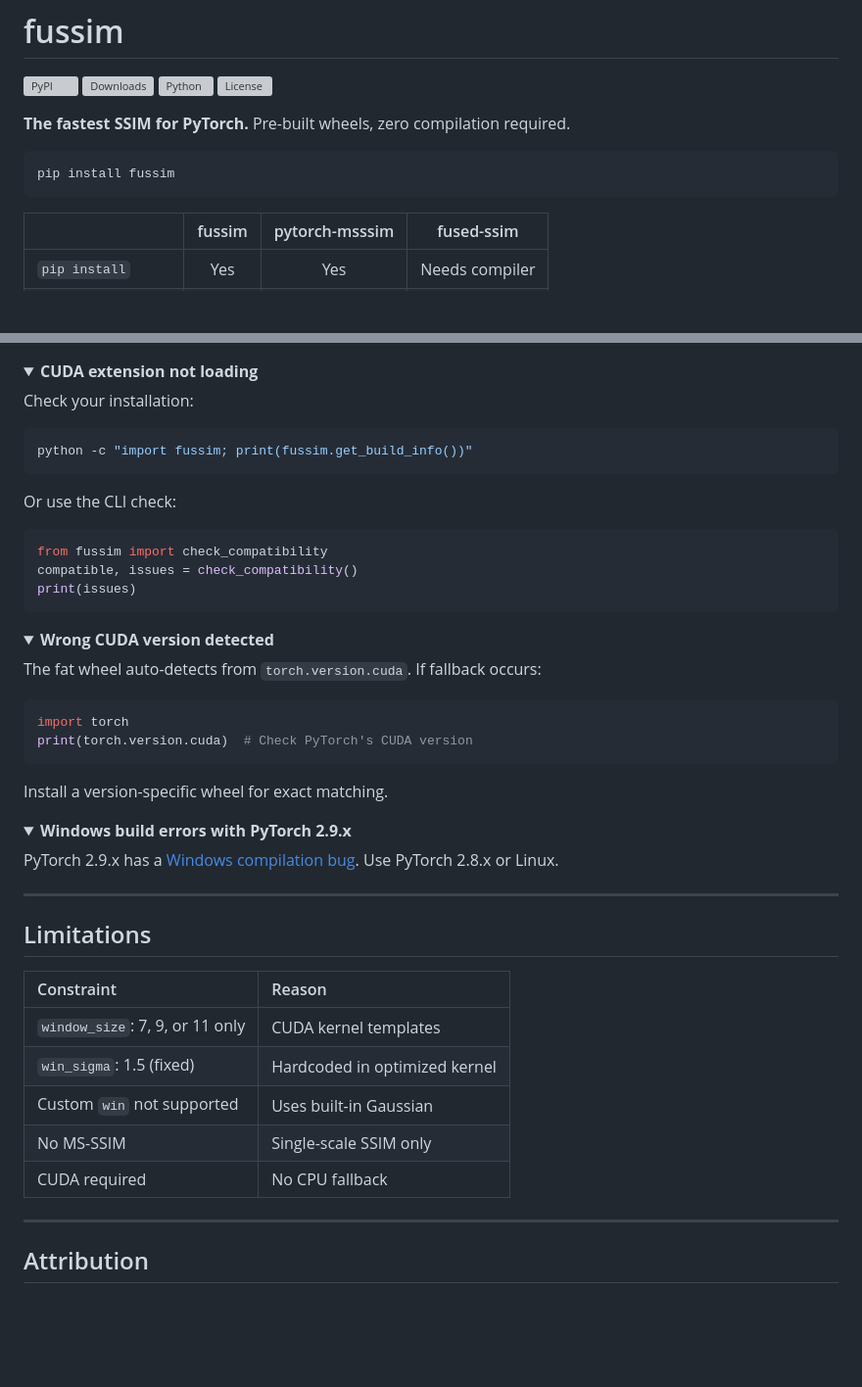
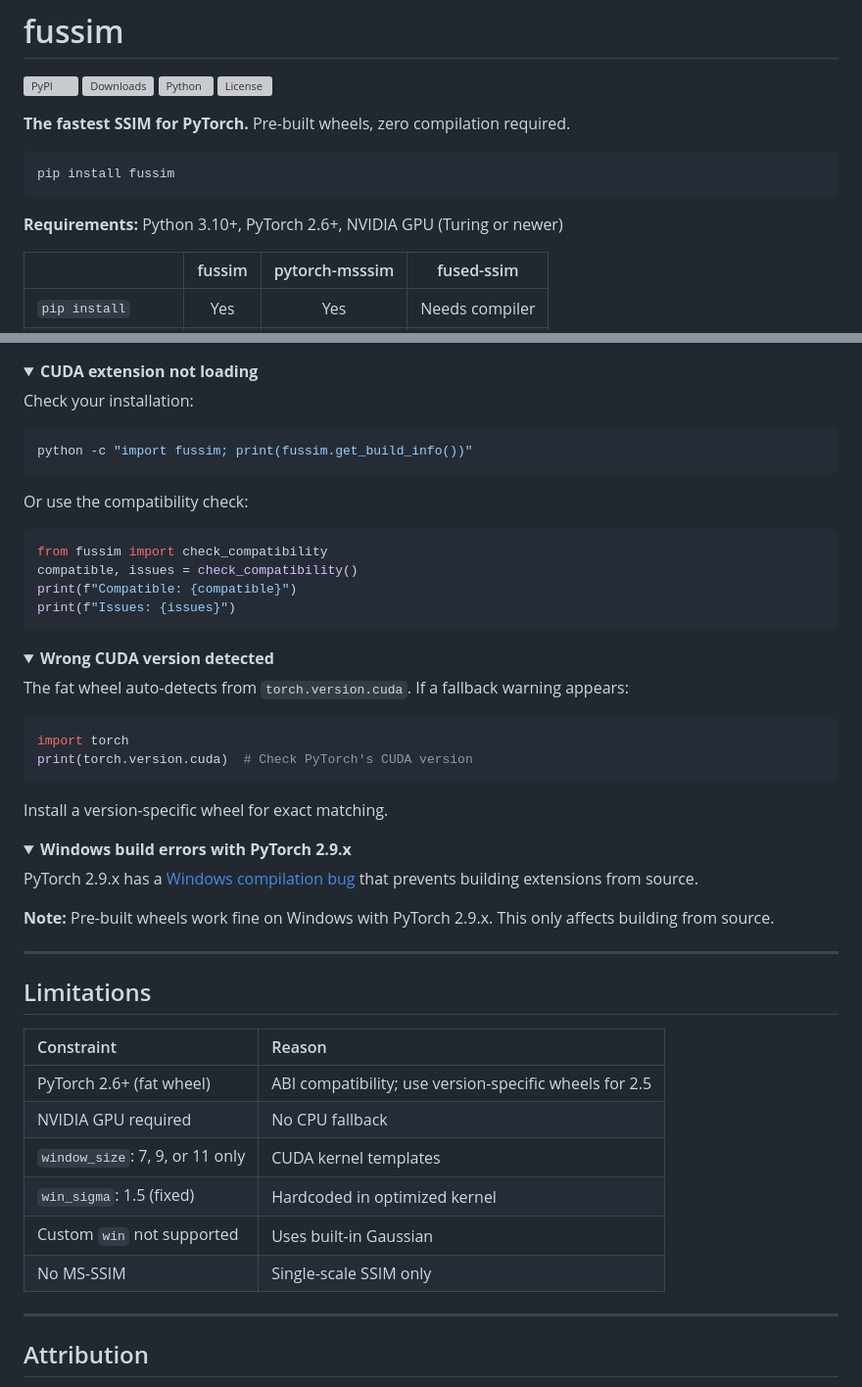
Before and after one commit to OpsiClear/fussim, a Markdown page: README.md, 2 parts joined by grey strips. Shown at 98% size. Rendered like a GitHub page; folded sections open; blank space fills up the shorter version; grey boxes are pictures that could not be loaded.

````diff
--- a/README.md
+++ b/README.md
@@ -10,6 +10,8 @@
 ```bash
 pip install fussim
 ```
+
+**Requirements:** Python 3.10+, PyTorch 2.6+, NVIDIA GPU (Turing or newer)
 
 |  | fussim | pytorch-msssim | fused-ssim |
 |:-|:------:|:--------------:|:----------:|
@@ -241,12 +298,13 @@ Check your installation:
 python -c "import fussim; print(fussim.get_build_info())"
 ```
 
-Or use the CLI check:
+Or use the compatibility check:
 
 ```python
 from fussim import check_compatibility
 compatible, issues = check_compatibility()
-print(issues)
+print(f"Compatible: {compatible}")
+print(f"Issues: {issues}")
 ```
 
 </details>
@@ -254,7 +312,7 @@ print(issues)
 <details>
 <summary><b>Wrong CUDA version detected</b></summary>
 
-The fat wheel auto-detects from `torch.version.cuda`. If fallback occurs:
+The fat wheel auto-detects from `torch.version.cuda`. If a fallback warning appears:
 
 ```python
 import torch
@@ -268,7 +326,9 @@ Install a version-specific wheel for exact matching.
 <details>
 <summary><b>Windows build errors with PyTorch 2.9.x</b></summary>
 
-PyTorch 2.9.x has a [Windows compilation bug](https://github.com/pytorch/pytorch/issues/141026). Use PyTorch 2.8.x or Linux.
+PyTorch 2.9.x has a [Windows compilation bug](https://github.com/pytorch/pytorch/issues/141026) that prevents building extensions from source.
+
+**Note:** Pre-built wheels work fine on Windows with PyTorch 2.9.x. This only affects building from source.
 
 </details>
 
@@ -278,11 +338,12 @@ PyTorch 2.9.x has a [Windows compilation bug](https://github.com/pytorch/pytorch
 
 | Constraint | Reason |
 |:-----------|:-------|
+| PyTorch 2.6+ (fat wheel) | ABI compatibility; use version-specific wheels for 2.5 |
+| NVIDIA GPU required | No CPU fallback |
 | `window_size`: 7, 9, or 11 only | CUDA kernel templates |
 | `win_sigma`: 1.5 (fixed) | Hardcoded in optimized kernel |
 | Custom `win` not supported | Uses built-in Gaussian |
 | No MS-SSIM | Single-scale SSIM only |
-| CUDA required | No CPU fallback |
 
 ---
 
````
Also changed, not shown: other parts of README.md (+59 -4 lines).
